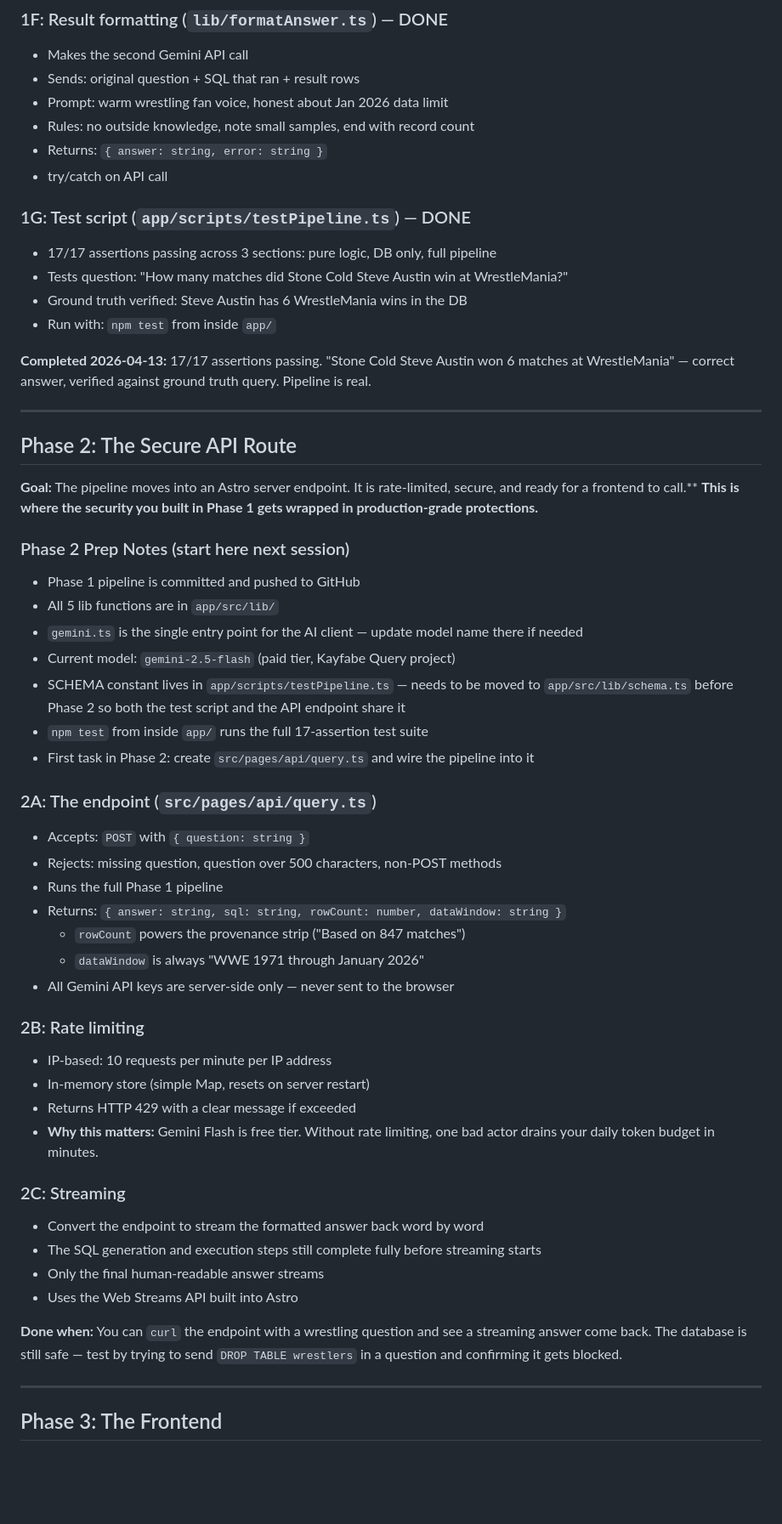
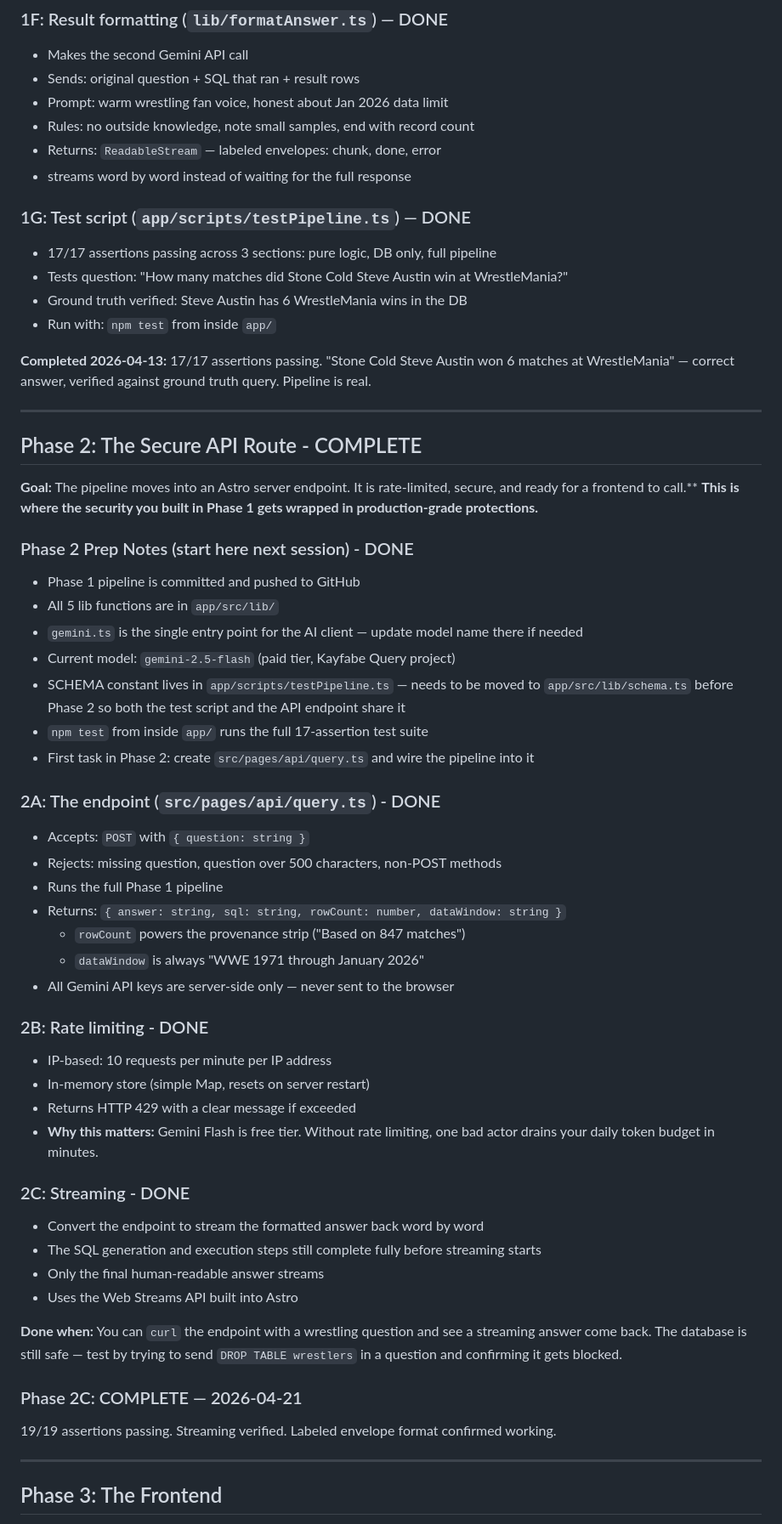
Before and after one commit to adam-abundis/kayfabe-query, a Markdown page: PLAN.md, the part around the change. Shown at 85% size. Rendered like a GitHub page; blank space fills up the shorter version.

```diff
--- a/PLAN.md
+++ b/PLAN.md
@@ -67,8 +67,8 @@ Security is not an afterthought — it is built in from Phase 1.
 - Sends: original question + SQL that ran + result rows
 - Prompt: warm wrestling fan voice, honest about Jan 2026 data limit
 - Rules: no outside knowledge, note small samples, end with record count
-- Returns: `{ answer: string, error: string }`
-- try/catch on API call
+- Returns: `ReadableStream` — labeled envelopes: chunk, done, error
+- streams word by word instead of waiting for the full response
 
 ### 1G: Test script (`app/scripts/testPipeline.ts`) — DONE
 - 17/17 assertions passing across 3 sections: pure logic, DB only, full pipeline
@@ -80,11 +80,11 @@ Security is not an afterthought — it is built in from Phase 1.
 
 ---
 
-## Phase 2: The Secure API Route
+## Phase 2: The Secure API Route - COMPLETE
 **Goal:** The pipeline moves into an Astro server endpoint. It is rate-limited, secure, and ready for a frontend to call.**
 **This is where the security you built in Phase 1 gets wrapped in production-grade protections.**
 
-### Phase 2 Prep Notes (start here next session)
+### Phase 2 Prep Notes (start here next session) - DONE
 - Phase 1 pipeline is committed and pushed to GitHub
 - All 5 lib functions are in `app/src/lib/`
 - `gemini.ts` is the single entry point for the AI client — update model name there if needed
@@ -93,7 +93,7 @@ Security is not an afterthought — it is built in from Phase 1.
 - `npm test` from inside `app/` runs the full 17-assertion test suite
 - First task in Phase 2: create `src/pages/api/query.ts` and wire the pipeline into it
 
-### 2A: The endpoint (`src/pages/api/query.ts`)
+### 2A: The endpoint (`src/pages/api/query.ts`) - DONE
 - Accepts: `POST` with `{ question: string }`
 - Rejects: missing question, question over 500 characters, non-POST methods
 - Runs the full Phase 1 pipeline
@@ -102,19 +102,22 @@ Security is not an afterthought — it is built in from Phase 1.
   - `dataWindow` is always "WWE 1971 through January 2026"
 - All Gemini API keys are server-side only — never sent to the browser
 
-### 2B: Rate limiting
+### 2B: Rate limiting - DONE
 - IP-based: 10 requests per minute per IP address
 - In-memory store (simple Map, resets on server restart)
 - Returns HTTP 429 with a clear message if exceeded
 - **Why this matters:** Gemini Flash is free tier. Without rate limiting, one bad actor drains your daily token budget in minutes.
 
-### 2C: Streaming
+### 2C: Streaming - DONE
 - Convert the endpoint to stream the formatted answer back word by word
 - The SQL generation and execution steps still complete fully before streaming starts
 - Only the final human-readable answer streams
 - Uses the Web Streams API built into Astro
 
 **Done when:** You can `curl` the endpoint with a wrestling question and see a streaming answer come back. The database is still safe — test by trying to send `DROP TABLE wrestlers` in a question and confirming it gets blocked.
+
+### Phase 2C: COMPLETE — 2026-04-21
+19/19 assertions passing. Streaming verified. Labeled envelope format confirmed working.
 
 ---
 
```
Also changed, not shown: DECISIONS.md (+8 -0 lines).
